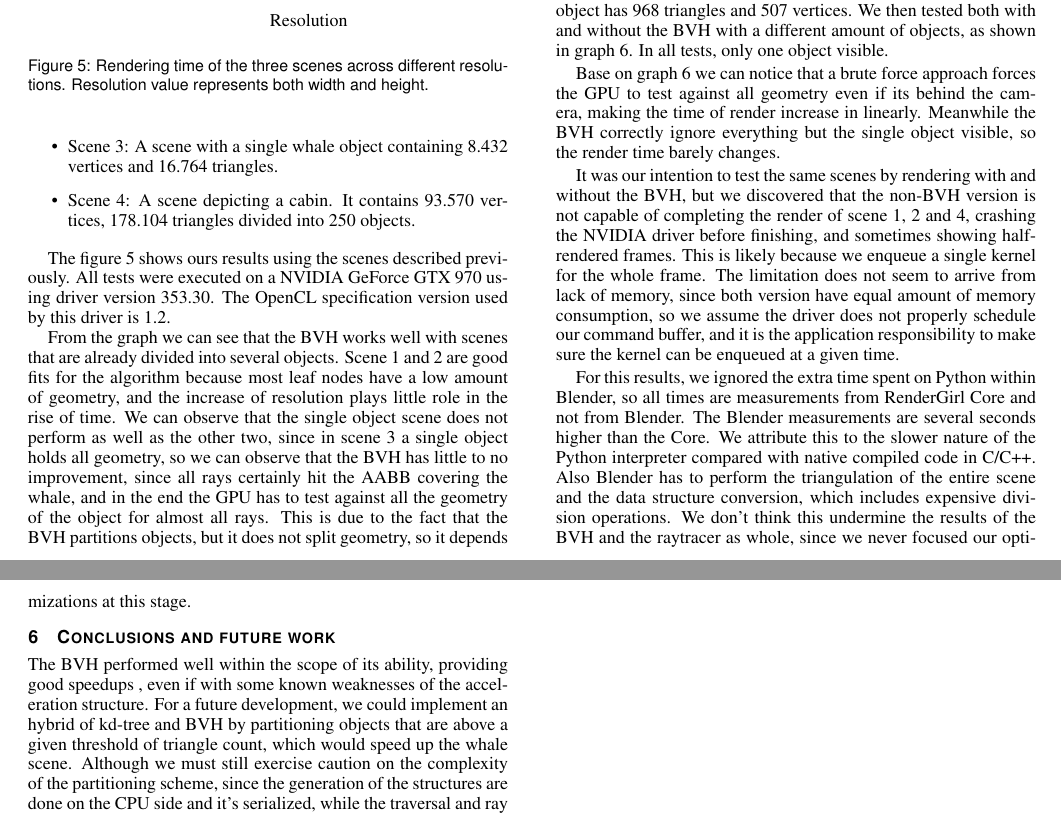
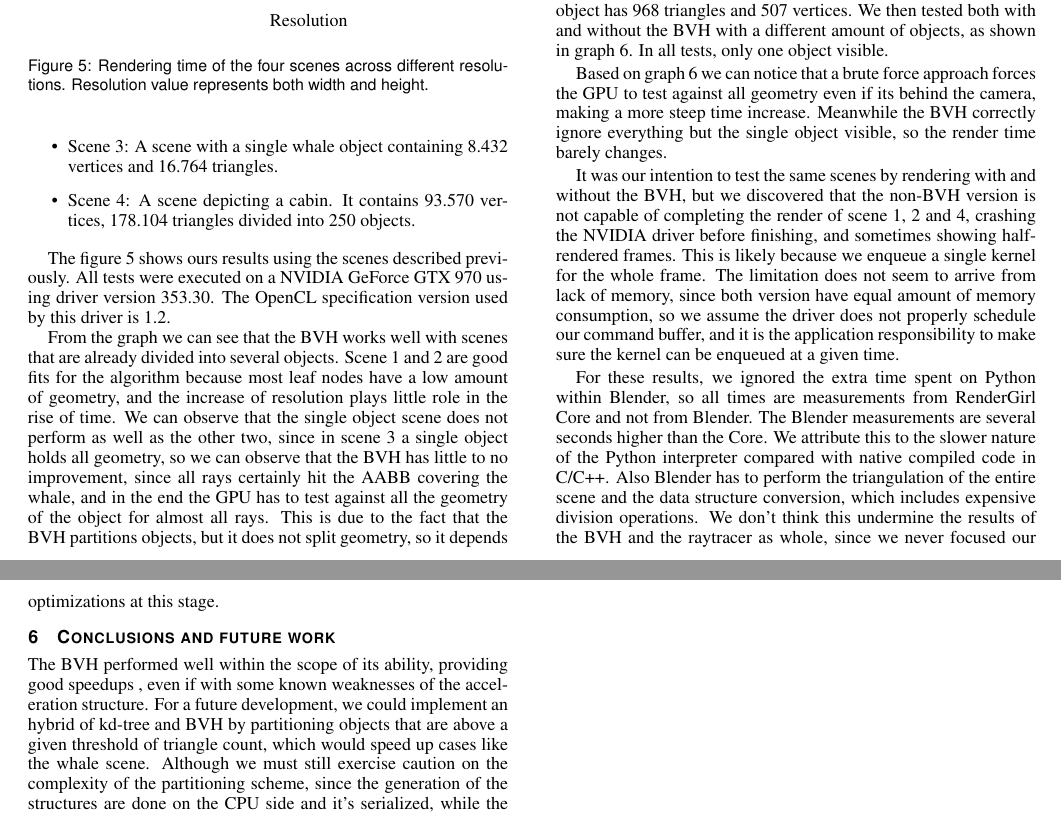
Before and after one commit to henriquenj/rendergirl-latex, a LaTeX document (GPU_Raytracer.tex): two parts of pages 6 and 7 of 8, joined at a grey line, cut so that both start at the same text. Compiled offline with pdfLaTeX.

Commit message:
Rearrange some senteces and fix typos

```diff
--- a/GPU_Raytracer.tex
+++ b/GPU_Raytracer.tex
@@ -602,7 +602,7 @@ version used by this driver is 1.2.
 
 \end{axis}
 \end{tikzpicture}
-\caption{Rendering time of the three scenes across different
+\caption{Rendering time of the four scenes across different
   resolutions. Resolution value represents both width and height.}
 \label{fig:scenes-results}
 \end{figure}
@@ -670,11 +670,11 @@ visible.
 \label{fig:bvh-no-bvh-results}
 \end{figure}
 
-Base on graph~\ref{fig:bvh-no-bvh-results} we can notice that a brute
+Based on graph~\ref{fig:bvh-no-bvh-results} we can notice that a brute
 force approach forces the GPU to test against all geometry even if its
-behind the camera, making the time of render increase in
-linearly. Meanwhile the BVH correctly ignore everything but the single
-object visible, so the render time barely changes.
+behind the camera, making a more steep time increase. Meanwhile the
+BVH correctly ignore everything but the single object visible, so the
+render time barely changes.
 
 It was our intention to test the same scenes by rendering with and
 without the BVH, but we discovered that the non-BVH version is not
@@ -687,7 +687,7 @@ we assume the driver does not properly schedule our command buffer,
 and it is the application responsibility to make sure the kernel can
 be enqueued at a given time.
 
-For this results, we ignored the extra time spent on Python within
+For these results, we ignored the extra time spent on Python within
 Blender, so all times are measurements from RenderGirl Core and not
 from Blender. The Blender measurements are several seconds higher than
 the Core. We attribute this to the slower nature of the Python
@@ -726,10 +726,10 @@ The BVH performed well within the scope of its ability, providing good
 speedups , even if with some known weaknesses of the acceleration
 structure. For a future development, we could implement an hybrid of
 kd-tree and BVH by partitioning objects that are above a given
-threshold of triangle count, which would speed up the whale
+threshold of triangle count, which would speed up cases like the whale
 scene. Although we must still exercise caution on the complexity of
-the partitioning scheme, since the generation of the structures are done
-on the CPU side and it's serialized, while the traversal and ray
+the partitioning scheme, since the generation of the structures are
+done on the CPU side and it's serialized, while the traversal and ray
 intersection operations takes full advantage of the OpenCL device. For
 instance a BVH that takes 3 seconds more to generate must save at
 least 3 seconds worth of processing on the device, so a solution for
```
Also changed, not shown: GPU_Raytracer.tex (8 more changed lines).
